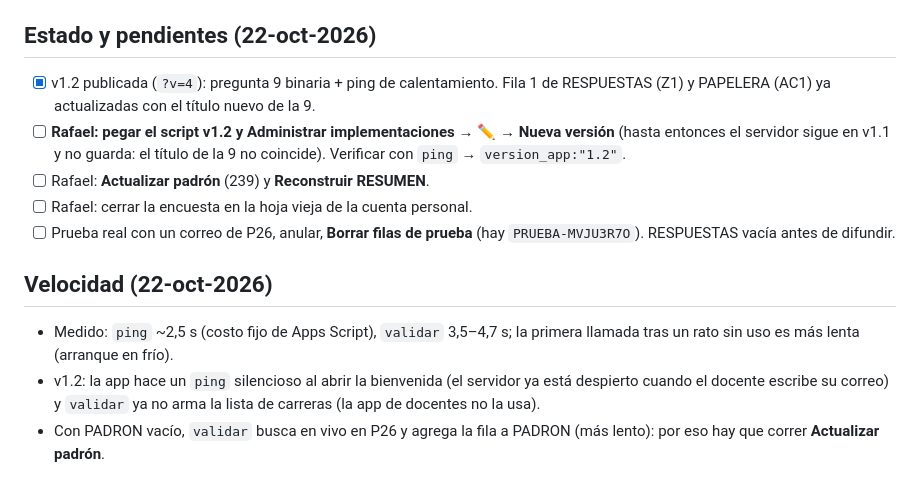
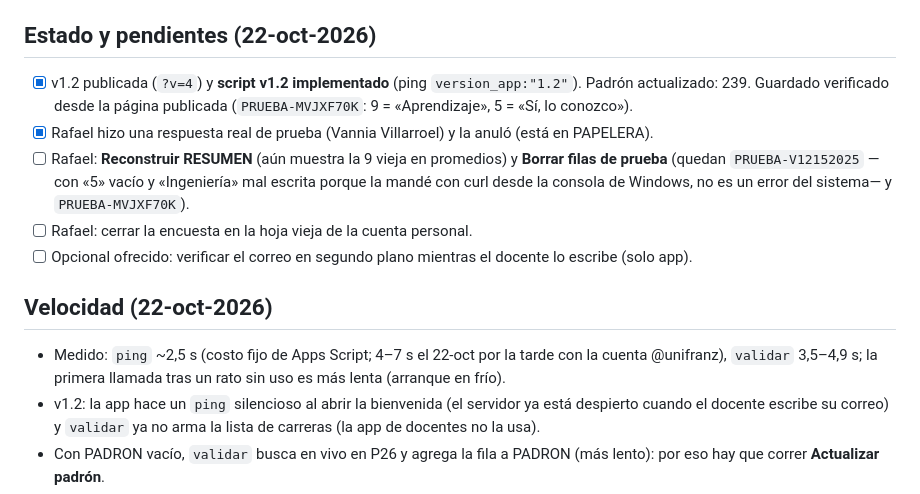
Before and after one commit to UNIFRANZ-BO/encuesta-docentes, a Markdown page: CLAUDE.md, the part around the change. Drawn GitHub-style.

Commit message:
CLAUDE.md: script v1.2 verificado en la hoja @unifranz
Co-Authored-By: Claude Opus 5.5 <noreply@anthropic.com>

```diff
--- a/CLAUDE.md
+++ b/CLAUDE.md
@@ -58,14 +58,14 @@ Creada el 08-oct-2026 desde la plantilla del skill `encuesta-app-unifranz`. Lée
 - Guía PDF del administrador: `entregables/Guia_hoja_encuesta_docentes.pdf` (generada con `python docs/tutorial/build_pdf.py`; `docs/tutorial/` y `entregables/` no van al repo).
 
 ## Estado y pendientes (22-oct-2026)
-- [x] v1.2 publicada (`?v=4`): pregunta 9 binaria + ping de calentamiento. Fila 1 de RESPUESTAS (Z1) y PAPELERA (AC1) ya actualizadas con el título nuevo de la 9.
-- [ ] **Rafael: pegar el script v1.2 y Administrar implementaciones → ✏️ → Nueva versión** (hasta entonces el servidor sigue en v1.1 y no guarda: el título de la 9 no coincide). Verificar con `ping` → `version_app:"1.2"`.
-- [ ] Rafael: **Actualizar padrón** (239) y **Reconstruir RESUMEN**.
+- [x] v1.2 publicada (`?v=4`) y **script v1.2 implementado** (ping `version_app:"1.2"`). Padrón actualizado: 239. Guardado verificado desde la página publicada (`PRUEBA-MVJXF70K`: 9 = «Aprendizaje», 5 = «Sí, lo conozco»).
+- [x] Rafael hizo una respuesta real de prueba (Vannia Villarroel) y la anuló (está en PAPELERA).
+- [ ] Rafael: **Reconstruir RESUMEN** (aún muestra la 9 vieja en promedios) y **Borrar filas de prueba** (quedan `PRUEBA-V12152025` —con «5» vacío y «Ingeniería» mal escrita porque la mandé con curl desde la consola de Windows, no es un error del sistema— y `PRUEBA-MVJXF70K`).
 - [ ] Rafael: cerrar la encuesta en la hoja vieja de la cuenta personal.
-- [ ] Prueba real con un correo de P26, anular, **Borrar filas de prueba** (hay `PRUEBA-MVJU3R7O`). RESPUESTAS vacía antes de difundir.
+- [ ] Opcional ofrecido: verificar el correo en segundo plano mientras el docente lo escribe (solo app).
 
 ## Velocidad (22-oct-2026)
-- Medido: `ping` ~2,5 s (costo fijo de Apps Script), `validar` 3,5–4,7 s; la primera llamada tras un rato sin uso es más lenta (arranque en frío).
+- Medido: `ping` ~2,5 s (costo fijo de Apps Script; 4–7 s el 22-oct por la tarde con la cuenta @unifranz), `validar` 3,5–4,9 s; la primera llamada tras un rato sin uso es más lenta (arranque en frío).
 - v1.2: la app hace un `ping` silencioso al abrir la bienvenida (el servidor ya está despierto cuando el docente escribe su correo) y `validar` ya no arma la lista de carreras (la app de docentes no la usa).
 - Con PADRON vacío, `validar` busca en vivo en P26 y agrega la fila a PADRON (más lento): por eso hay que correr **Actualizar padrón**.
 - Al cambiar un título de RESPUESTAS en el script hay que cambiar también la fila 1 de RESPUESTAS y de PAPELERA (columna +3), o `hojaResp_` deja de guardar. Lo hice con el conector de Sheets (Z1 y AC1).
```
